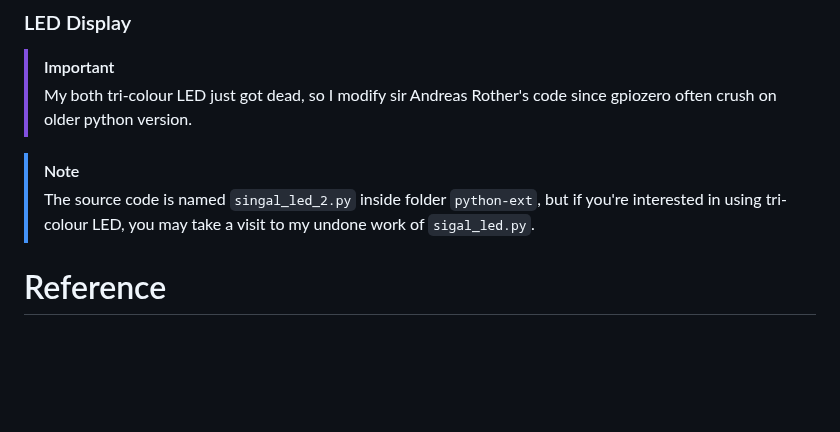
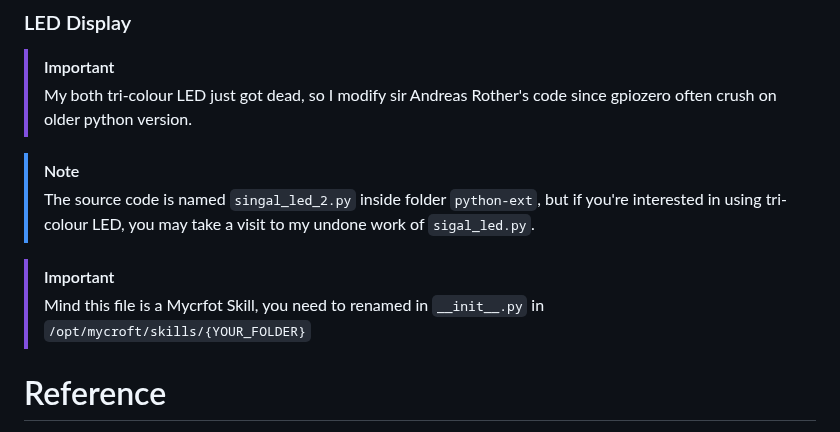
Before and after one commit to CavalryHill/enlighten-mycroft-va, a Markdown page: README.md, the part around the change. GitHub-like rendering; blank space fills up the shorter version.

```diff
--- a/README.md
+++ b/README.md
@@ -198,6 +198,9 @@ I'm using the component based on TM1637, which have python package `tm1637` for
 > [!NOTE]
 > The source code is named `singal_led_2.py` inside folder `python-ext`, but if you're interested in using tri-colour LED, you may take a visit to my undone work of `sigal_led.py`.
 
+> [!IMPORTANT]
+> Mind this file is a Mycrfot Skill, you need to renamed in `__init__.py` in `/opt/mycroft/skills/{YOUR_FOLDER}`
+
 # Reference
 > Mycroft
 >  - [Mycroft Offical Doc](https://mycroft-ai.gitbook.io/docs/)
```
